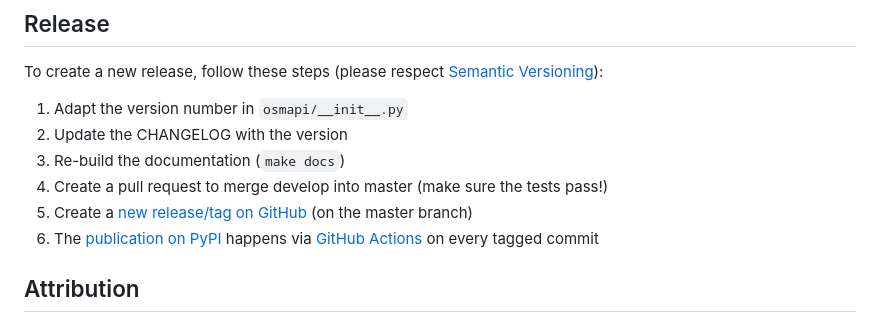
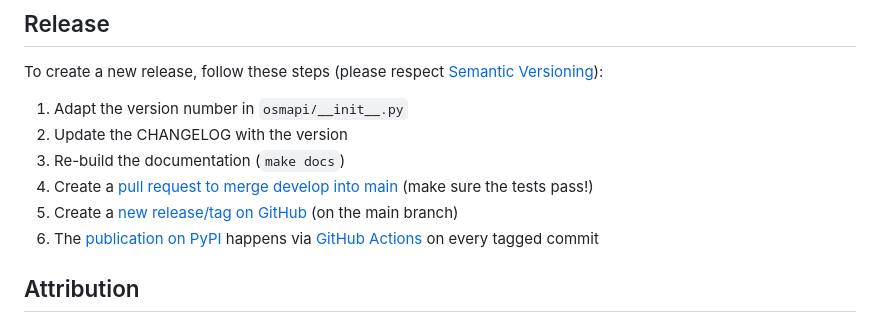
Before and after one commit to metaodi/osmapi, a Markdown page: README.md, the part around the change. Drawn GitHub-style.

```diff
--- a/README.md
+++ b/README.md
@@ -147,8 +147,8 @@ To create a new release, follow these steps (please respect [Semantic Versioning
 1. Adapt the version number in `osmapi/__init__.py`
 1. Update the CHANGELOG with the version
 1. Re-build the documentation (`make docs`)
-1. Create a pull request to merge develop into master (make sure the tests pass!)
-1. Create a [new release/tag on GitHub](https://github.com/metaodi/osmapi/releases) (on the master branch)
+1. Create a [pull request to merge develop into main](https://github.com/metaodi/osmapi/compare/main...develop) (make sure the tests pass!)
+1. Create a [new release/tag on GitHub](https://github.com/metaodi/osmapi/releases) (on the main branch)
 1. The [publication on PyPI](https://pypi.python.org/pypi/osmapi) happens via [GitHub Actions](https://github.com/metaodi/osmapi/actions/workflows/publish_python.yml) on every tagged commit
 
 ## Attribution
```
